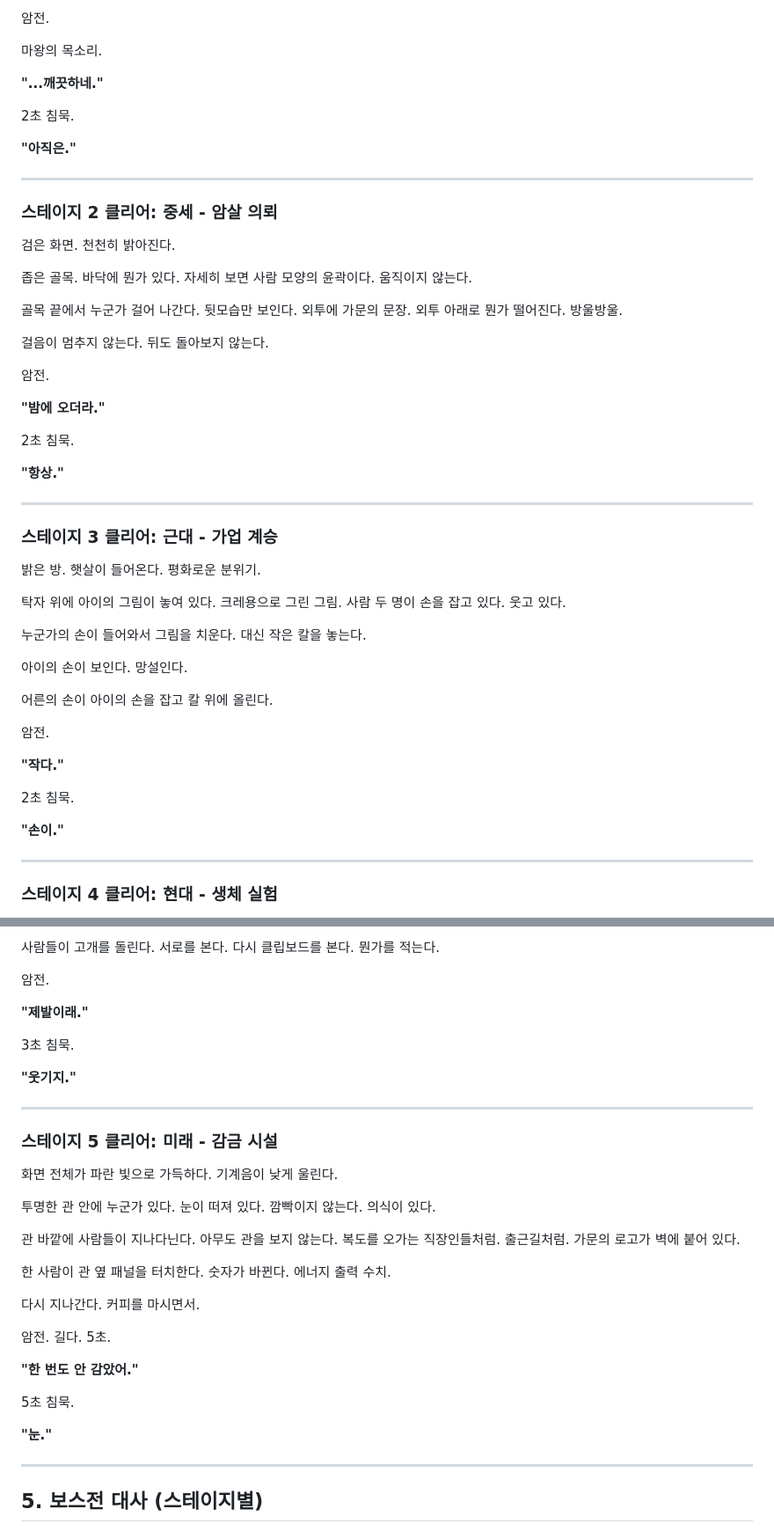
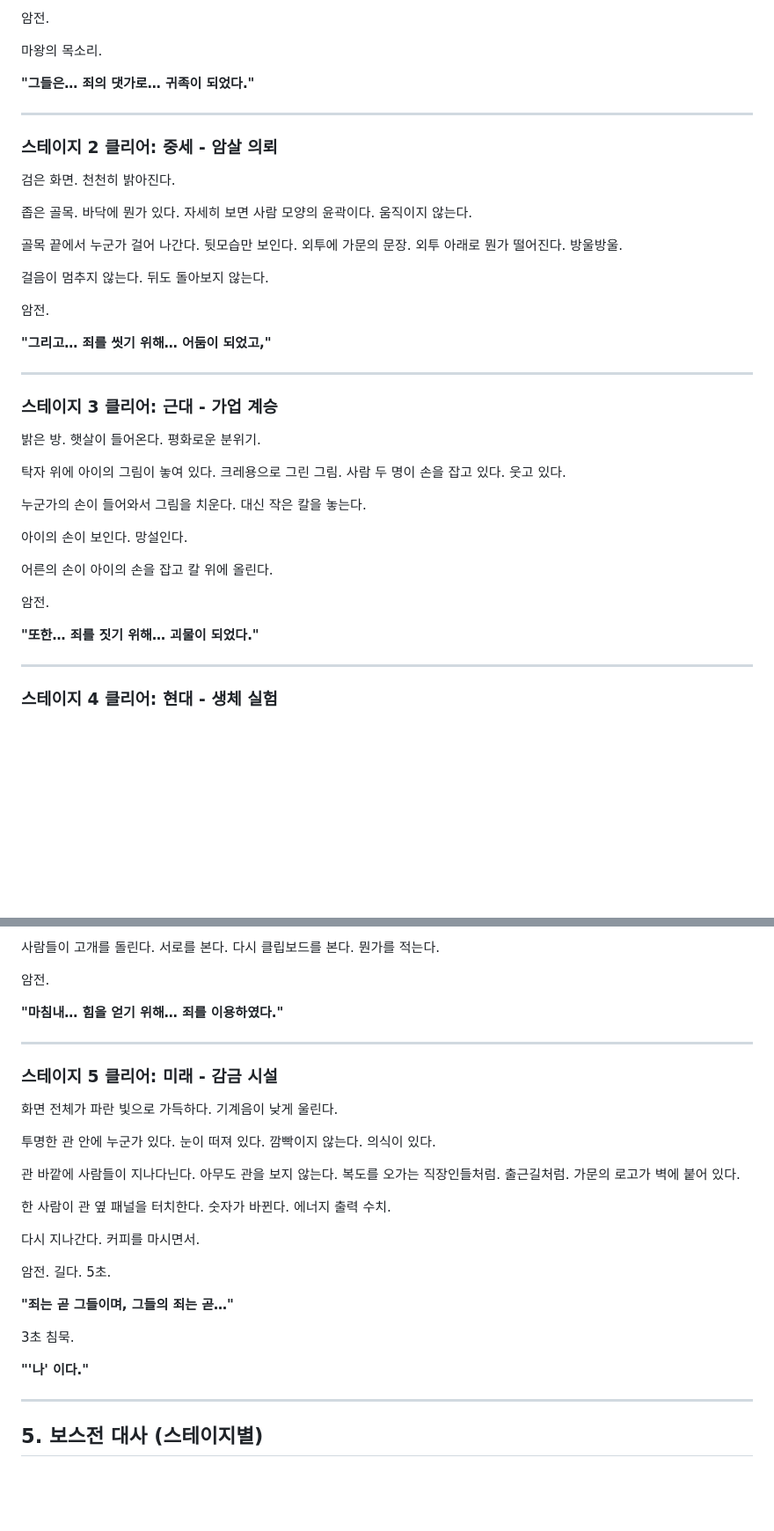
Before and after one commit to DUKYOUNGJUNG/MeetBossAfter3Mins, a Markdown page: story/CUTSCENES.md, 2 parts joined by grey strips. Shown at 88% size. GitHub-like rendering; blank space fills up the shorter version.

Commit message:
노멀 클리어 대사 확정 (덕영 작성)
죄→귀족→어둠→괴물→이용→"나". 직접 언급 없이 가문의 타락 서술.

Co-Authored-By: Claude Opus 4.6 (1M context) <noreply@anthropic.com>

```diff
--- a/story/CUTSCENES.md
+++ b/story/CUTSCENES.md
@@ -134,11 +134,7 @@
 
 마왕의 목소리.
 
-**"...깨끗하네."**
-
-2초 침묵.
-
-**"아직은."**
+**"그들은… 죄의 댓가로… 귀족이 되었다."**
 
 ---
 
@@ -154,11 +150,7 @@
 
 암전.
 
-**"밤에 오더라."**
-
-2초 침묵.
-
-**"항상."**
+**"그리고… 죄를 씻기 위해… 어둠이 되었고,"**
 
 ---
 
@@ -176,11 +168,7 @@
 
 암전.
 
-**"작다."**
-
-2초 침묵.
-
-**"손이."**
+**"또한… 죄를 짓기 위해… 괴물이 되었다."**
 
 ---
 
@@ -200,11 +188,7 @@
 
 암전.
 
-**"제발이래."**
-
-3초 침묵.
-
-**"웃기지."**
+**"마침내… 힘을 얻기 위해… 죄를 이용하였다."**
 
 ---
 
@@ -222,11 +206,11 @@
 
 암전. 길다. 5초.
 
-**"한 번도 안 감았어."**
+**"죄는 곧 그들이며, 그들의 죄는 곧…"**
 
-5초 침묵.
+3초 침묵.
 
-**"눈."**
+**"'나' 이다."**
 
 ---
 
```
